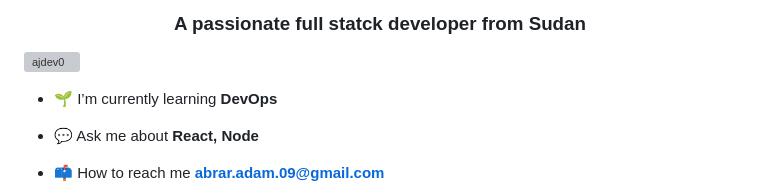
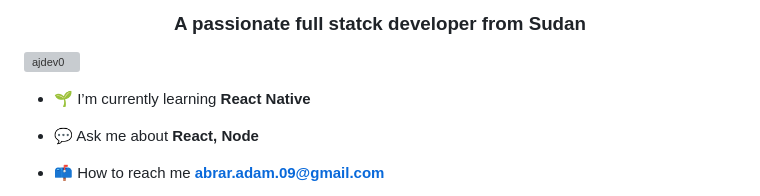
Before and after one commit to ajdev0/ajdev0, a Markdown page: README.md, the part around the change. Rendered like a GitHub page; grey boxes are pictures that could not be loaded.

```diff
--- a/README.md
+++ b/README.md
@@ -5,7 +5,7 @@
 
 
 
-- 🌱 I’m currently learning **DevOps**
+- 🌱 I’m currently learning **React Native**
 
 - 💬 Ask me about **React, Node**
 
```
